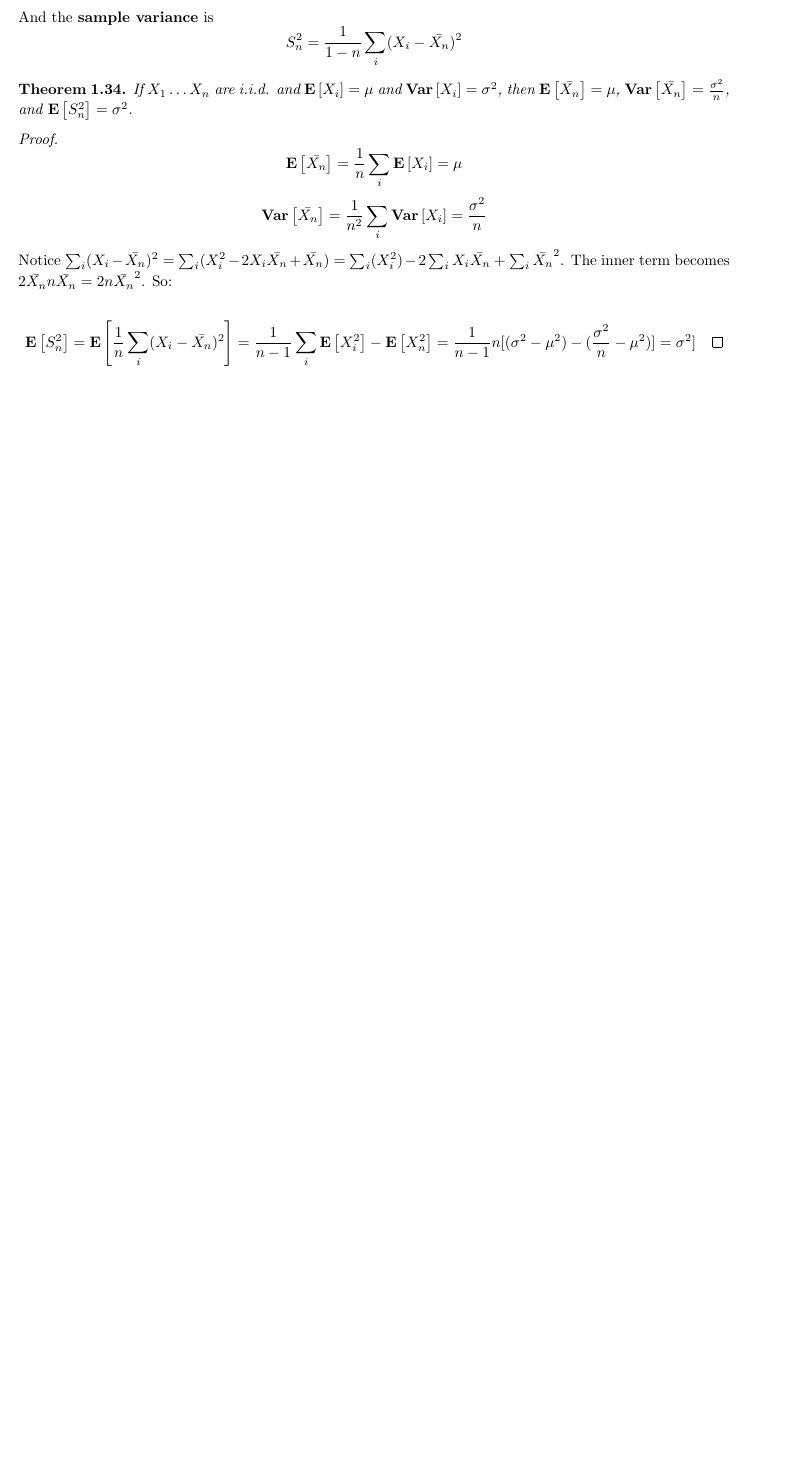
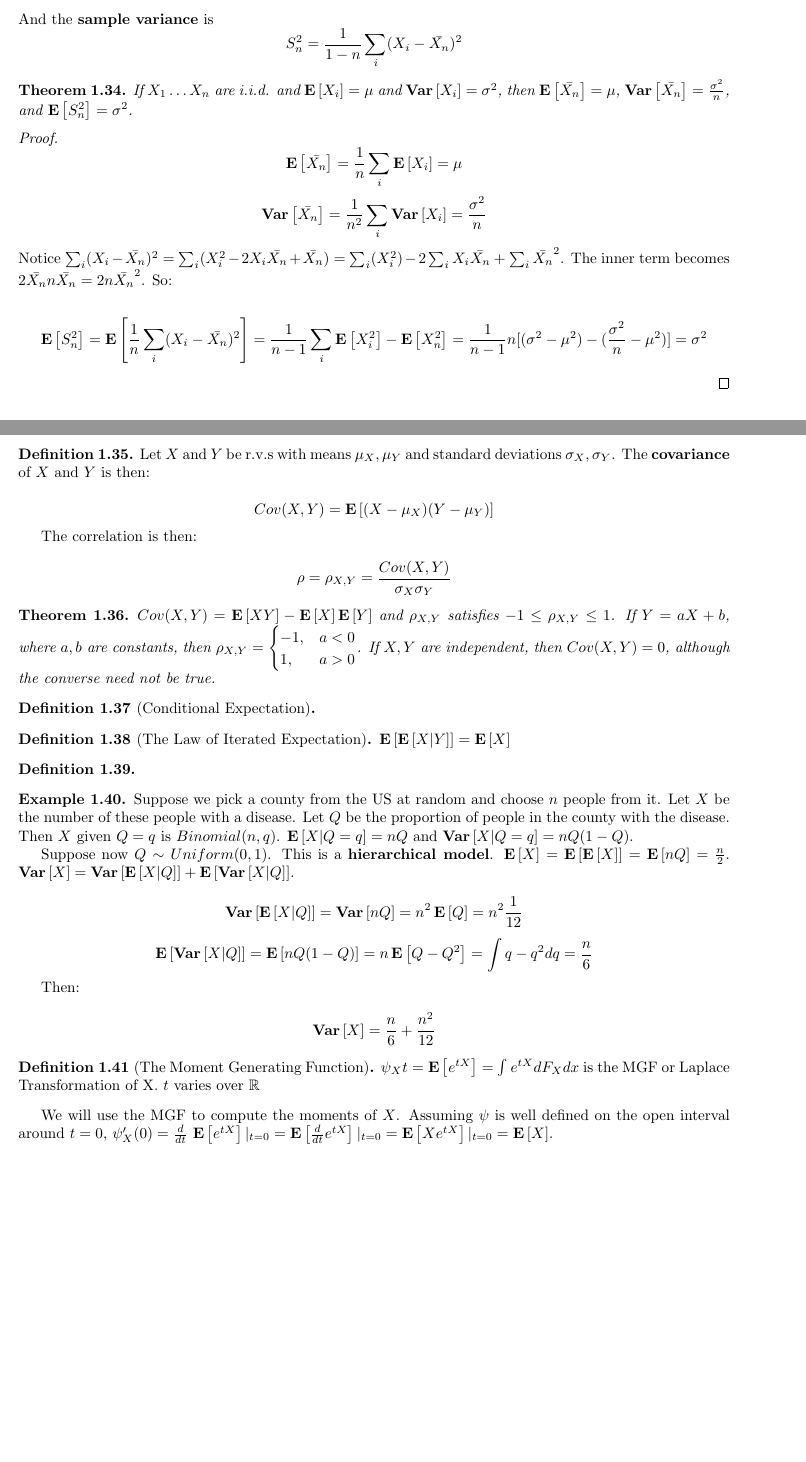
Before and after one commit to kennyworkman/wasserman, a LaTeX document (main.tex): part of page 12 of 12 before the commit and two parts of pages 12 and 13 of 13 after it, the two joined at a grey line, cut so that both start at the same text, the shorter picture padded with empty space. The pictures show the PDF file main.pdf that the author committed with the source.

Commit message:
moment generating functions

```diff
--- a/main.tex
+++ b/main.tex
@@ -1049,7 +1049,63 @@ drop out when expanded as every pair of variables are independent. ($\E{X_iX_j}
 
     \[\E{S^2_n} = \E{\frac{1}{n} \sum_i (X_i - \bar{X_n})^2} = \frac{1}{n-1}
         \sum_i \E {X_i^2} - \E{X_n^2} = \frac{1}{n-1}n[(\sigma^2 - \mu^2) -
-        (\frac{\sigma^2}{n} - \mu^2)] = \sigma^2]
+        (\frac{\sigma^2}{n} - \mu^2)] = \sigma^2 \]
 \end{proof}
 
+\begin{definition}
+    Let $X$ and $Y$ be r.v.s with means $\mu_X, \mu_Y$ and standard deviations
+    $\sigma_X, \sigma_Y$. The \textbf{covariance} of $X$ and $Y$ is then:
+
+    \[Cov(X, Y) = \E{(X-\mu_X)(Y-\mu_Y)}\]
+
+    The correlation is then:
+
+    \[\rho = \rho_{X,Y} = \frac{Cov(X, Y)}{\sigma_X \sigma_Y}\]
+\end{definition}
+
+\begin{theorem}
+    $Cov(X, Y) = \E{XY} - \E{X}\E{Y}$ and $\rho_{X,Y}$ satisfies $-1 \leq
+    \rho_{X,Y} \leq 1$. If $Y = aX + b$, where $a,b$ are constants, then
+    $\rho_{X,Y} = \begin{cases}-1,&a<0\\1,&a>0\end{cases}$. If $X, Y$ are
+    independent, then $Cov(X, Y) = 0$, although the converse need not be true.
+\end{theorem}
+
+\begin{definition}[Conditional Expectation]
+\end{definition}
+
+\begin{definition}[The Law of Iterated Expectation]
+    $\E{\E{X | Y}} = \E{X}$
+\end{definition}
+
+\begin{definition}
+\end{definition}
+
+\begin{example}
+    Suppose we pick a county from the US at random and choose $n$ people from
+    it. Let $X$ be the number of these people with a disease. Let $Q$ be the
+    proportion of people in the county with the disease. Then $X$ given $Q = q$
+    is $Binomial(n, q)$. $\E{X | Q=q} = nQ$ and $\Var{X|Q=q} = nQ(1-Q)$.
+
+    Suppose now $Q \sim Uniform(0, 1)$. This is a \textbf{hierarchical model}.
+    $\E{X} = \E{\E{X}} = \E{nQ} = \frac{n}{2}$. $\Var{X} = \Var{\E{X|Q}} +
+    \E{\Var{X|Q}}$.
+
+    \[\Var{\E{X|Q}} = \Var{nQ} = n^2\E{Q} = n^2\frac{1}{12}\]
+    \[\E{\Var{X|Q}} = \E{nQ(1-Q)} = n\E{Q-Q^2} = \int{q - q^2 dq} = \frac{n}{6}\]
+
+    Then:
+
+    \[\Var{X} = \frac{n}{6} + \frac{n^2}{12}\]
+\end{example}
+
+\begin{definition}[The Moment Generating Function]
+    $\psi_{X}{t} = \E{e^{tX}} = \int e^{tX} dF_X dx$ is the MGF or Laplace
+    Transformation of X. $t$ varies over $\R$
+\end{definition}
+
+We will use the MGF to compute the moments of $X$. Assuming $\psi$ is well
+defined on the open interval around $t=0$, $\psi'_X(0) =
+\frac{d}{dt}\,\E{e^{tX}}|_{t=0} = \E{\frac{d}{dt}e^{tX}}|_{t=0} =
+\E{Xe^{tX}}|_{t=0} = \E{X}$.
+
 \end{document}
```
Also changed, not shown: main.pdf, 4 other files.
